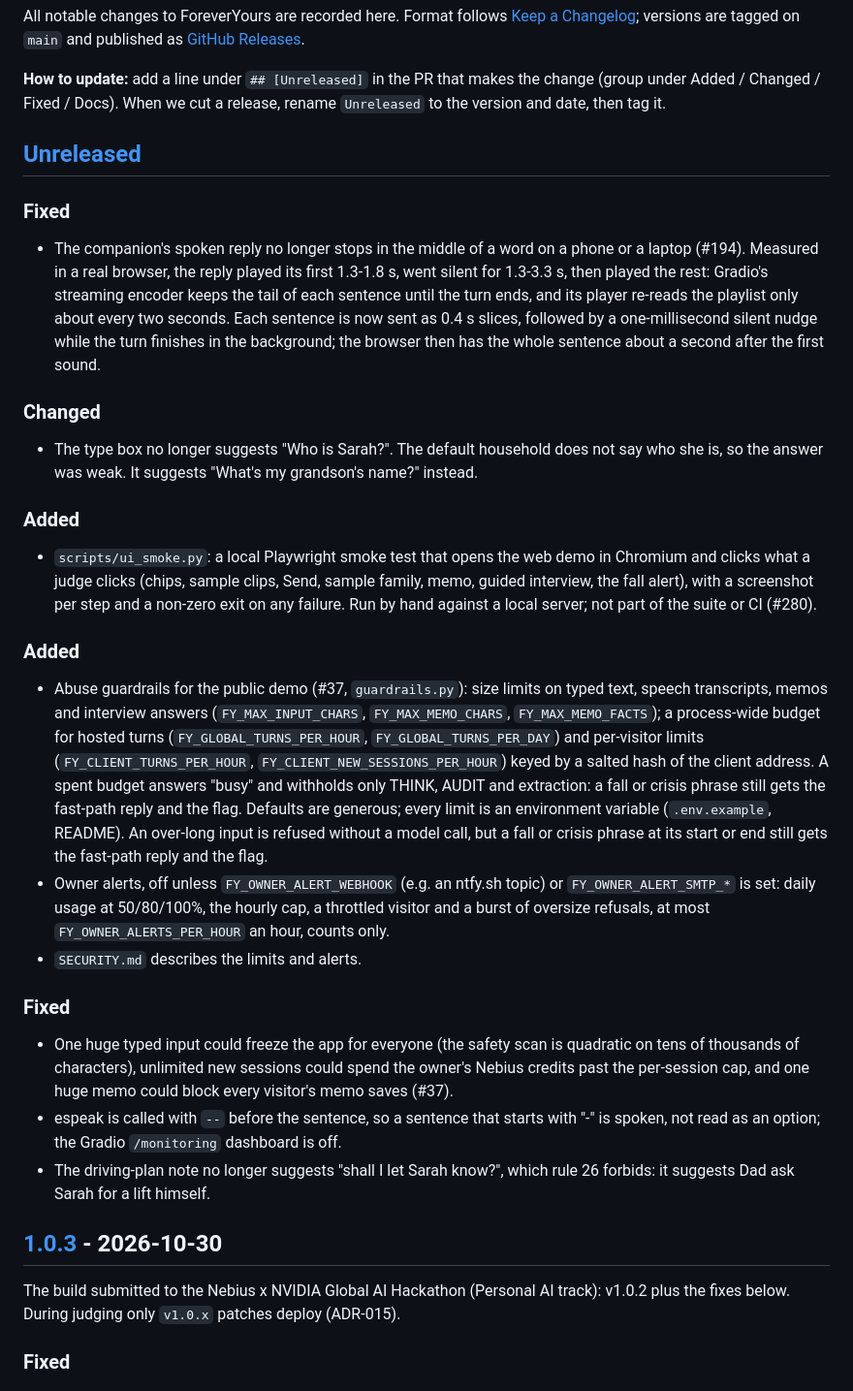
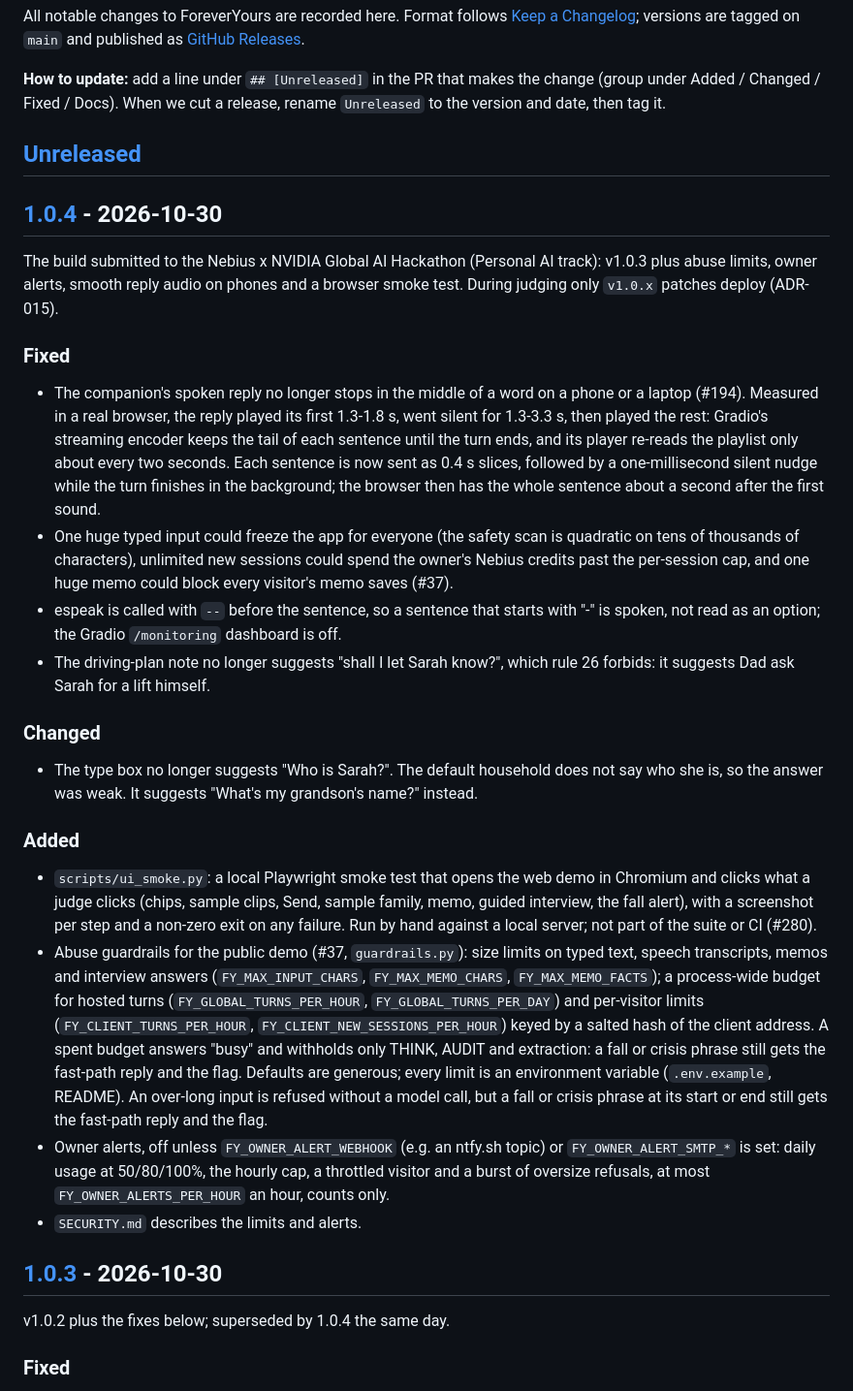
Before and after one commit to miravena/foreveryours, a Markdown page: CHANGELOG.md, the part around one of its changes. Shown at 97% size. Drawn GitHub-style.

Commit message:
chore: v1.0.4 is today's submission build (#37, #194, #280)
Renames Unreleased to 1.0.4: v1.0.3 plus #296 (abuse limits, owner alerts),
#294 (browser smoke test, a placeholder the demo answers well) and #297
(reply audio no longer stalls mid-word on a phone). The live judge check on
f642207 (run 40989841085) is 23/23. v1.0.3 is marked superseded.

Assisted-by: ClaudeCode:claude-opus-5-5 effort=medium
Assisted-meta: provider=Anthropic effort=medium
Cost-estimate: ~$0.05 (approximate)

```diff
--- a/CHANGELOG.md
+++ b/CHANGELOG.md
@@ -10,26 +10,28 @@ rename `Unreleased` to the version and date, then tag it.
 
 ## [Unreleased]
 
+## [1.0.4] - 2026-10-30
+
+The build submitted to the Nebius x NVIDIA Global AI Hackathon (Personal AI track): v1.0.3 plus abuse limits, owner alerts, smooth reply audio on phones and a browser smoke test. During judging only `v1.0.x` patches deploy (ADR-015).
+
 ### Fixed
 - The companion's spoken reply no longer stops in the middle of a word on a phone or a laptop (#194). Measured in a real browser, the reply played its first 1.3-1.8 s, went silent for 1.3-3.3 s, then played the rest: Gradio's streaming encoder keeps the tail of each sentence until the turn ends, and its player re-reads the playlist only about every two seconds. Each sentence is now sent as 0.4 s slices, followed by a one-millisecond silent nudge while the turn finishes in the background; the browser then has the whole sentence about a second after the first sound.
+- One huge typed input could freeze the app for everyone (the safety scan is quadratic on tens of thousands of characters), unlimited new sessions could spend the owner's Nebius credits past the per-session cap, and one huge memo could block every visitor's memo saves (#37).
+- espeak is called with `--` before the sentence, so a sentence that starts with "-" is spoken, not read as an option; the Gradio `/monitoring` dashboard is off.
+- The driving-plan note no longer suggests "shall I let Sarah know?", which rule 26 forbids: it suggests Dad ask Sarah for a lift himself.
+
 ### Changed
 - The type box no longer suggests "Who is Sarah?". The default household does not say who she is, so the answer was weak. It suggests "What's my grandson's name?" instead.
 
 ### Added
 - `scripts/ui_smoke.py`: a local Playwright smoke test that opens the web demo in Chromium and clicks what a judge clicks (chips, sample clips, Send, sample family, memo, guided interview, the fall alert), with a screenshot per step and a non-zero exit on any failure. Run by hand against a local server; not part of the suite or CI (#280).
-### Added
 - Abuse guardrails for the public demo (#37, `guardrails.py`): size limits on typed text, speech transcripts, memos and interview answers (`FY_MAX_INPUT_CHARS`, `FY_MAX_MEMO_CHARS`, `FY_MAX_MEMO_FACTS`); a process-wide budget for hosted turns (`FY_GLOBAL_TURNS_PER_HOUR`, `FY_GLOBAL_TURNS_PER_DAY`) and per-visitor limits (`FY_CLIENT_TURNS_PER_HOUR`, `FY_CLIENT_NEW_SESSIONS_PER_HOUR`) keyed by a salted hash of the client address. A spent budget answers "busy" and withholds only THINK, AUDIT and extraction: a fall or crisis phrase still gets the fast-path reply and the flag. Defaults are generous; every limit is an environment variable (`.env.example`, README). An over-long input is refused without a model call, but a fall or crisis phrase at its start or end still gets the fast-path reply and the flag.
 - Owner alerts, off unless `FY_OWNER_ALERT_WEBHOOK` (e.g. an ntfy.sh topic) or `FY_OWNER_ALERT_SMTP_*` is set: daily usage at 50/80/100%, the hourly cap, a throttled visitor and a burst of oversize refusals, at most `FY_OWNER_ALERTS_PER_HOUR` an hour, counts only.
 - `SECURITY.md` describes the limits and alerts.
 
-### Fixed
-- One huge typed input could freeze the app for everyone (the safety scan is quadratic on tens of thousands of characters), unlimited new sessions could spend the owner's Nebius credits past the per-session cap, and one huge memo could block every visitor's memo saves (#37).
-- espeak is called with `--` before the sentence, so a sentence that starts with "-" is spoken, not read as an option; the Gradio `/monitoring` dashboard is off.
-- The driving-plan note no longer suggests "shall I let Sarah know?", which rule 26 forbids: it suggests Dad ask Sarah for a lift himself.
-
 ## [1.0.3] - 2026-10-30
 
-The build submitted to the Nebius x NVIDIA Global AI Hackathon (Personal AI track): v1.0.2 plus the fixes below. During judging only `v1.0.x` patches deploy (ADR-015).
+v1.0.2 plus the fixes below; superseded by 1.0.4 the same day.
 
 ### Fixed
 - "Is Sarah listening to us?" and "Can Sarah hear what I tell you?" get one fixed answer (rule 19), not the model's, which sometimes dropped the "only" ("she does see safety flags if I send any"). A safety turn still takes the fast path, and "Don't tell Sarah about the biscuits" still goes to the model (#37).
```
Also changed, not shown: other parts of CHANGELOG.md (+2 -1 lines).
